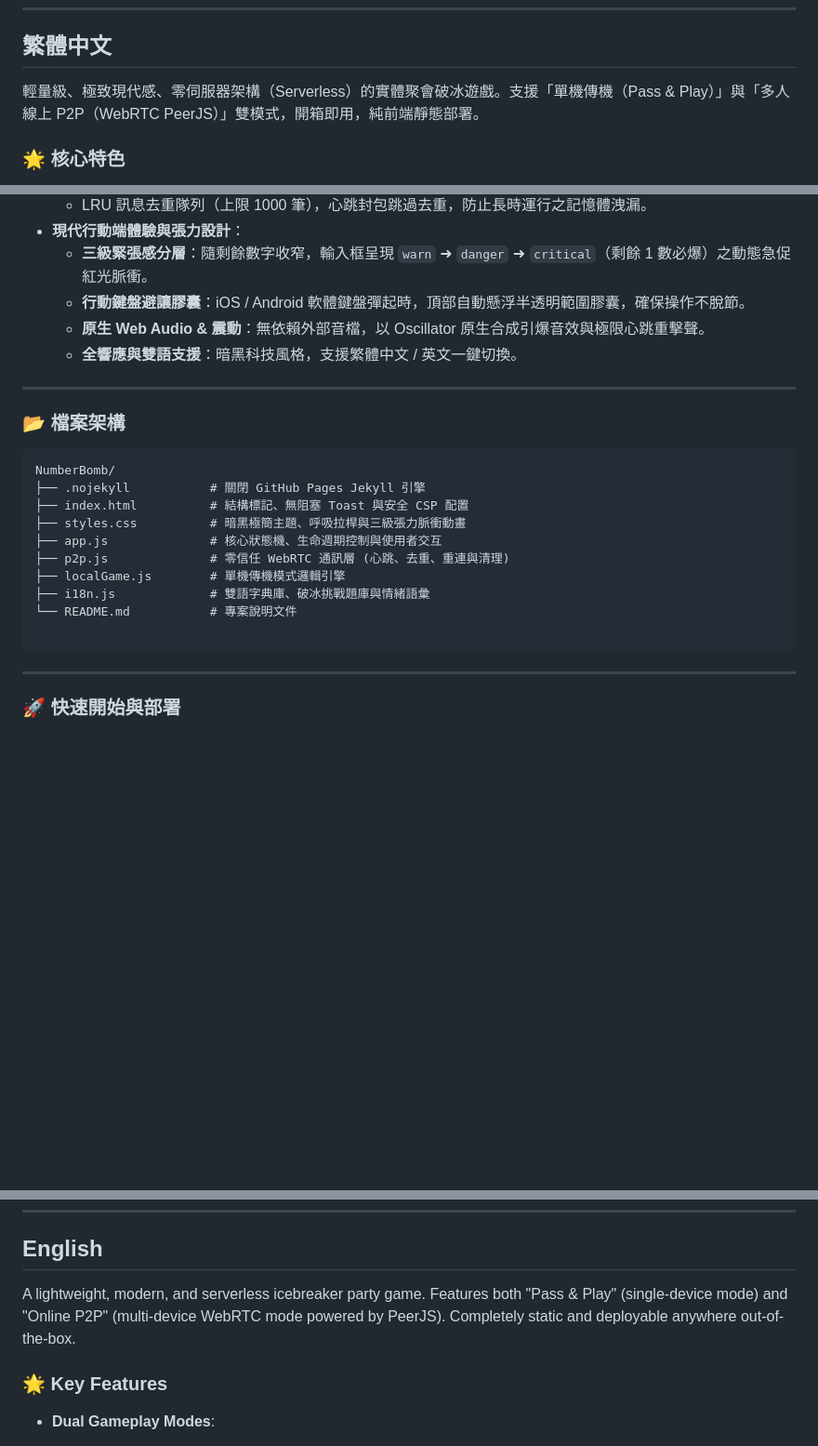
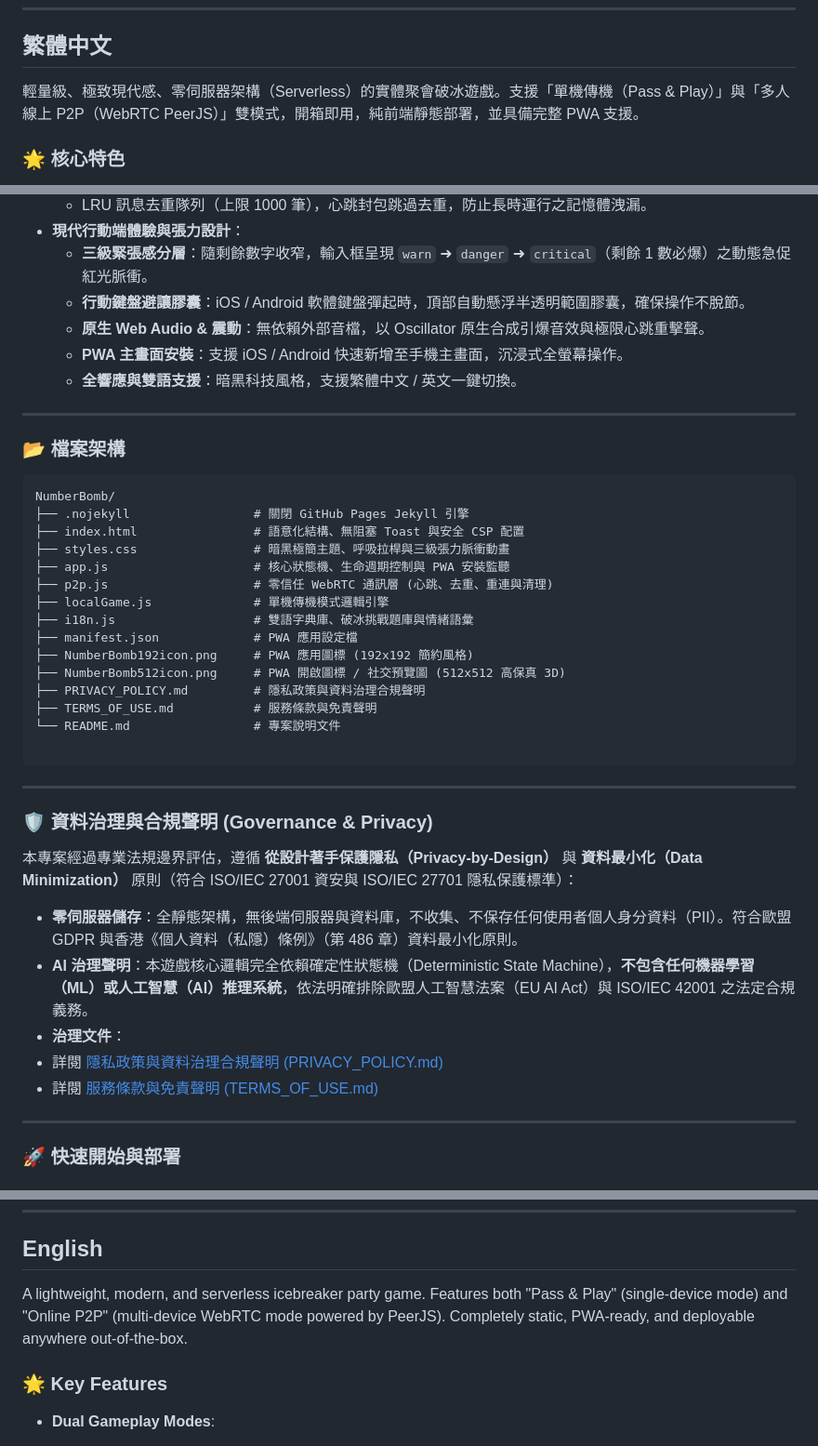
Before and after one commit to jackylawck/NumberBomb, a Markdown page: README.md, 3 parts joined by grey strips. Shown at 93% size. Rendered like a GitHub page; blank space fills up the shorter version.

````diff
--- a/README.md
+++ b/README.md
@@ -6,7 +6,7 @@
 
 ## 繁體中文
 
-輕量級、極致現代感、零伺服器架構（Serverless）的實體聚會破冰遊戲。支援「單機傳機（Pass & Play）」與「多人線上 P2P（WebRTC PeerJS）」雙模式，開箱即用，純前端靜態部署。
+輕量級、極致現代感、零伺服器架構（Serverless）的實體聚會破冰遊戲。支援「單機傳機（Pass & Play）」與「多人線上 P2P（WebRTC PeerJS）」雙模式，開箱即用，純前端靜態部署，並具備完整 PWA 支援。
 
 ### 🌟 核心特色
 
@@ -27,6 +27,7 @@
   - **三級緊張感分層**：隨剩餘數字收窄，輸入框呈現 `warn` ➜ `danger` ➜ `critical`（剩餘 1 數必爆）之動態急促紅光脈衝。
   - **行動鍵盤避讓膠囊**：iOS / Android 軟體鍵盤彈起時，頂部自動懸浮半透明範圍膠囊，確保操作不脫節。
   - **原生 Web Audio & 震動**：無依賴外部音檔，以 Oscillator 原生合成引爆音效與極限心跳重擊聲。
+  - **PWA 主畫面安裝**：支援 iOS / Android 快速新增至手機主畫面，沉浸式全螢幕操作。
   - **全響應與雙語支援**：暗黑科技風格，支援繁體中文 / 英文一鍵切換。
 
 ---
@@ -35,16 +36,35 @@
 
 ```text
 NumberBomb/
-├── .nojekyll           # 關閉 GitHub Pages Jekyll 引擎
-├── index.html          # 結構標記、無阻塞 Toast 與安全 CSP 配置
-├── styles.css          # 暗黑極簡主題、呼吸拉桿與三級張力脈衝動畫
-├── app.js              # 核心狀態機、生命週期控制與使用者交互
-├── p2p.js              # 零信任 WebRTC 通訊層 (心跳、去重、重連與清理)
-├── localGame.js        # 單機傳機模式邏輯引擎
-├── i18n.js             # 雙語字典庫、破冰挑戰題庫與情緒語彙
-└── README.md           # 專案說明文件
+├── .nojekyll                 # 關閉 GitHub Pages Jekyll 引擎
+├── index.html                # 語意化結構、無阻塞 Toast 與安全 CSP 配置
+├── styles.css                # 暗黑極簡主題、呼吸拉桿與三級張力脈衝動畫
+├── app.js                    # 核心狀態機、生命週期控制與 PWA 安裝監聽
+├── p2p.js                    # 零信任 WebRTC 通訊層 (心跳、去重、重連與清理)
+├── localGame.js              # 單機傳機模式邏輯引擎
+├── i18n.js                   # 雙語字典庫、破冰挑戰題庫與情緒語彙
+├── manifest.json             # PWA 應用設定檔
+├── NumberBomb192icon.png     # PWA 應用圖標 (192x192 簡約風格)
+├── NumberBomb512icon.png     # PWA 開啟圖標 / 社交預覽圖 (512x512 高保真 3D)
+├── PRIVACY_POLICY.md         # 隱私政策與資料治理合規聲明
+├── TERMS_OF_USE.md           # 服務條款與免責聲明
+└── README.md                 # 專案說明文件
 
 ```
+
+---
+
+### 🛡️ 資料治理與合規聲明 (Governance & Privacy)
+
+本專案經過專業法規邊界評估，遵循 **從設計著手保護隱私（Privacy-by-Design）** 與 **資料最小化（Data Minimization）** 原則（符合 ISO/IEC 27001 資安與 ISO/IEC 27701 隱私保護標準）：
+
+* **零伺服器儲存**：全靜態架構，無後端伺服器與資料庫，不收集、不保存任何使用者個人身分資料（PII）。符合歐盟 GDPR 與香港《個人資料（私隱）條例》（第 486 章）資料最小化原則。
+* **AI 治理聲明**：本遊戲核心邏輯完全依賴確定性狀態機（Deterministic State Machine），**不包含任何機器學習（ML）或人工智慧（AI）推理系統**，依法明確排除歐盟人工智慧法案（EU AI Act）與 ISO/IEC 42001 之法定合規義務。
+* **治理文件**：
+* 詳閱 [隱私政策與資料治理合規聲明 (PRIVACY_POLICY.md)](https://www.google.com/search?q=PRIVACY_POLICY.md&utm_source=gemini)
+* 詳閱 [服務條款與免責聲明 (TERMS_OF_USE.md)](https://www.google.com/search?q=TERMS_OF_USE.md&utm_source=gemini)
+
+
 
 ---
 
@@ -79,7 +99,7 @@ python3 -m http.server 8000
 
 ## English
 
-A lightweight, modern, and serverless icebreaker party game. Features both "Pass & Play" (single-device mode) and "Online P2P" (multi-device WebRTC mode powered by PeerJS). Completely static and deployable anywhere out-of-the-box.
+A lightweight, modern, and serverless icebreaker party game. Features both "Pass & Play" (single-device mode) and "Online P2P" (multi-device WebRTC mode powered by PeerJS). Completely static, PWA-ready, and deployable anywhere out-of-the-box.
 
 ### 🌟 Key Features
 
````
Also changed, not shown: other parts of README.md (+28 -8 lines).
